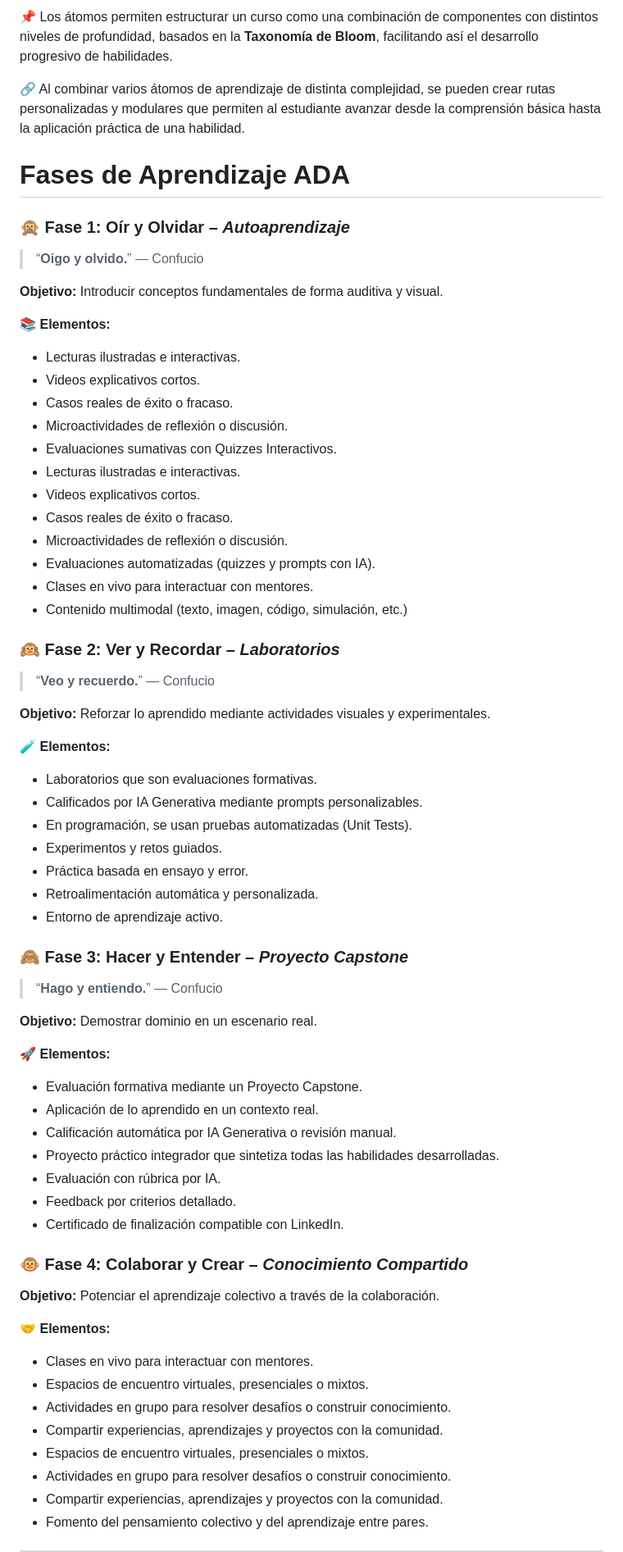
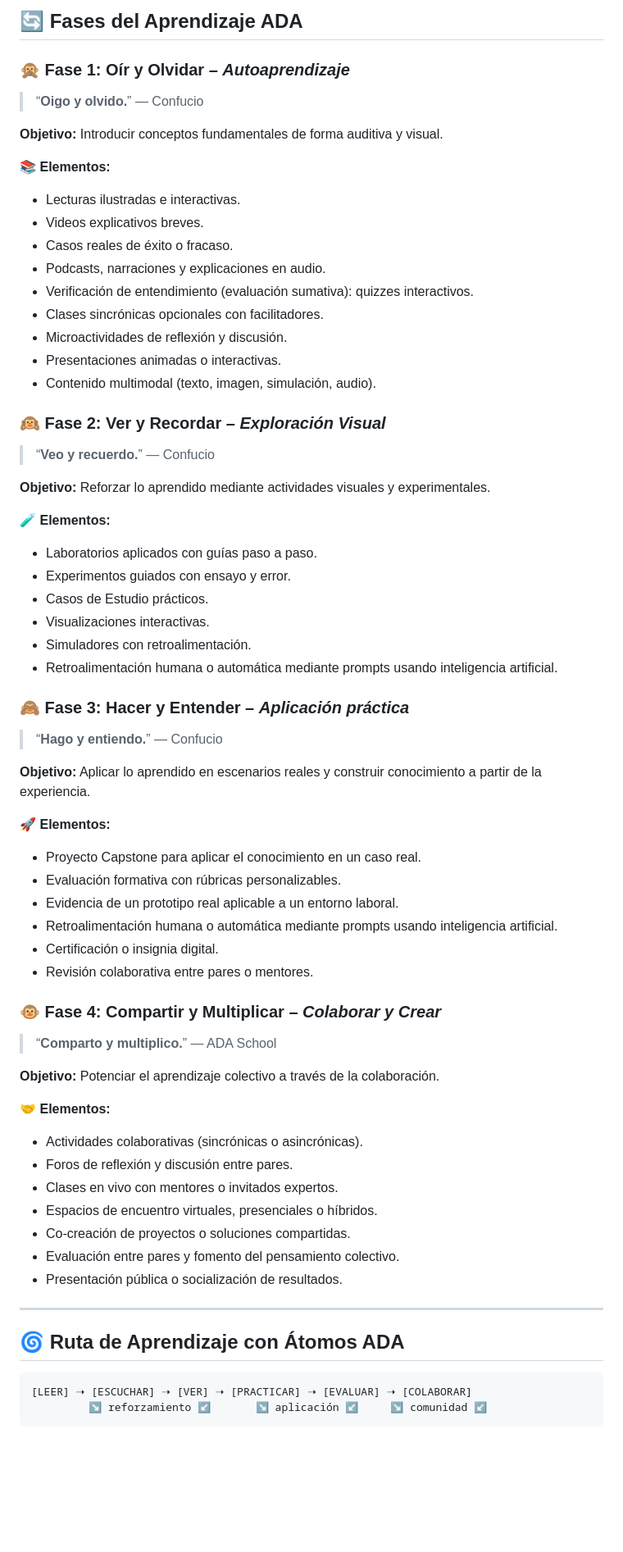
Before and after one commit to ada-school/ada-methodology, a Markdown page: README-ES.md, the part around the change printed below. Shown: that part at 82% size. GitHub-like rendering; blank space fills up the shorter version.

Commit message:
Update README-ES.md
version actualizada

````diff
--- a/README-ES.md
+++ b/README-ES.md
@@ -47,70 +59,76 @@ La metodología ADA organiza el aprendizaje en **Átomos de Aprendizaje**, que s
 
-📌 Los átomos permiten estructurar un curso como una combinación de componentes con distintos niveles de profundidad, basados en la **Taxonomía de Bloom**, facilitando así el desarrollo progresivo de habilidades.
-
-🔗 Al combinar varios átomos de aprendizaje de distinta complejidad, se pueden crear rutas personalizadas y modulares que permiten al estudiante avanzar desde la comprensión básica hasta la aplicación práctica de una habilidad.
-
-# Fases de Aprendizaje ADA
+## 🔄 Fases del Aprendizaje ADA
 
 ### 🙊 Fase 1: Oír y Olvidar – *Autoaprendizaje*
+
 > “**Oigo y olvido.**” — Confucio
 
 **Objetivo:** Introducir conceptos fundamentales de forma auditiva y visual.
 
 📚 **Elementos:**
-- Lecturas ilustradas e interactivas.
-- Videos explicativos cortos.
-- Casos reales de éxito o fracaso.
-- Microactividades de reflexión o discusión.
-- Evaluaciones sumativas con Quizzes Interactivos.
-- Lecturas ilustradas e interactivas.
-- Videos explicativos cortos.
-- Casos reales de éxito o fracaso.
-- Microactividades de reflexión o discusión.
-- Evaluaciones automatizadas (quizzes y prompts con IA).
-- Clases en vivo para interactuar con mentores.
-- Contenido multimodal (texto, imagen, código, simulación, etc.)
 
+* Lecturas ilustradas e interactivas.
+* Videos explicativos breves.
+* Casos reales de éxito o fracaso.
+* Podcasts, narraciones y explicaciones en audio.
+* Verificación de entendimiento (evaluación sumativa): quizzes interactivos.
+* Clases sincrónicas opcionales con facilitadores.
+* Microactividades de reflexión y discusión.
+* Presentaciones animadas o interactivas.
+* Contenido multimodal (texto, imagen, simulación, audio).
 
-### 🙉 Fase 2: Ver y Recordar – *Laboratorios*
+### 🙉 Fase 2: Ver y Recordar – *Exploración Visual*
+
 > “**Veo y recuerdo.**” — Confucio
 
 **Objetivo:** Reforzar lo aprendido mediante actividades visuales y experimentales.
 
 🧪 **Elementos:**
-- Laboratorios que son evaluaciones formativas.
-- Calificados por IA Generativa mediante prompts personalizables.
-- En programación, se usan pruebas automatizadas (Unit Tests).
-- Experimentos y retos guiados.
-- Práctica basada en ensayo y error.
-- Retroalimentación automática y personalizada.
-- Entorno de aprendizaje activo.
 
+* Laboratorios aplicados con guías paso a paso.
+* Experimentos guiados con ensayo y error.
+* Casos de Estudio prácticos.
+* Visualizaciones interactivas.
+* Simuladores con retroalimentación.
+* Retroalimentación humana o automática mediante prompts usando inteligencia artificial.
 
-### 🙈 Fase 3: Hacer y Entender – *Proyecto Capstone*
+### 🙈 Fase 3: Hacer y Entender – *Aplicación práctica*
+
 > “**Hago y entiendo.**” — Confucio
 
-**Objetivo:** Demostrar dominio en un escenario real.
+**Objetivo:** Aplicar lo aprendido en escenarios reales y construir conocimiento a partir de la experiencia.
 
 🚀 **Elementos:**
-- Evaluación formativa mediante un Proyecto Capstone.
-- Aplicación de lo aprendido en un contexto real.
-- Calificación automática por IA Generativa o revisión manual.
-- Proyecto práctico integrador que sintetiza todas las habilidades desarrolladas.
-- Evaluación con rúbrica por IA.
-- Feedback por criterios detallado.
-- Certificado de finalización compatible con LinkedIn.
 
+* Proyecto Capstone para aplicar el conocimiento en un caso real.
+* Evaluación formativa con rúbricas personalizables.
+* Evidencia de un prototipo real aplicable a un entorno laboral.
+* Retroalimentación humana o automática mediante prompts usando inteligencia artificial.
+* Certificación o insignia digital.
+* Revisión colaborativa entre pares o mentores.
 
-### 🐵 Fase 4: Colaborar y Crear – *Conocimiento Compartido*
+### 🐵 Fase 4: Compartir y Multiplicar – *Colaborar y Crear*
+
+> “**Comparto y multiplico.**” — ADA School
 
 **Objetivo:** Potenciar el aprendizaje colectivo a través de la colaboración.
 
 🤝 **Elementos:**
-- Clases en vivo para interactuar con mentores.
-- Espacios de encuentro virtuales, presenciales o mixtos.
-- Actividades en grupo para resolver desafíos o construir conocimiento.
-- Compartir experiencias, aprendizajes y proyectos con la comunidad.
-- Espacios de encuentro virtuales, presenciales o mixtos.
-- Actividades en grupo para resolver desafíos o construir conocimiento.
-- Compartir experiencias, aprendizajes y proyectos con la comunidad.
-- Fomento del pensamiento colectivo y del aprendizaje entre pares.
+
+* Actividades colaborativas (sincrónicas o asincrónicas).
+* Foros de reflexión y discusión entre pares.
+* Clases en vivo con mentores o invitados expertos.
+* Espacios de encuentro virtuales, presenciales o híbridos.
+* Co-creación de proyectos o soluciones compartidas.
+* Evaluación entre pares y fomento del pensamiento colectivo.
+* Presentación pública o socialización de resultados.
+
+---
+
+## 🌀 Ruta de Aprendizaje con Átomos ADA
+
+```text
+[LEER] ➝ [ESCUCHAR] ➝ [VER] ➝ [PRACTICAR] ➝ [EVALUAR] ➝ [COLABORAR]
+         ↘ reforzamiento ↙       ↘ aplicación ↙     ↘ comunidad ↙
+```
+
````
Also changed, not shown: other parts of README-ES.md (+79 -20 lines).
